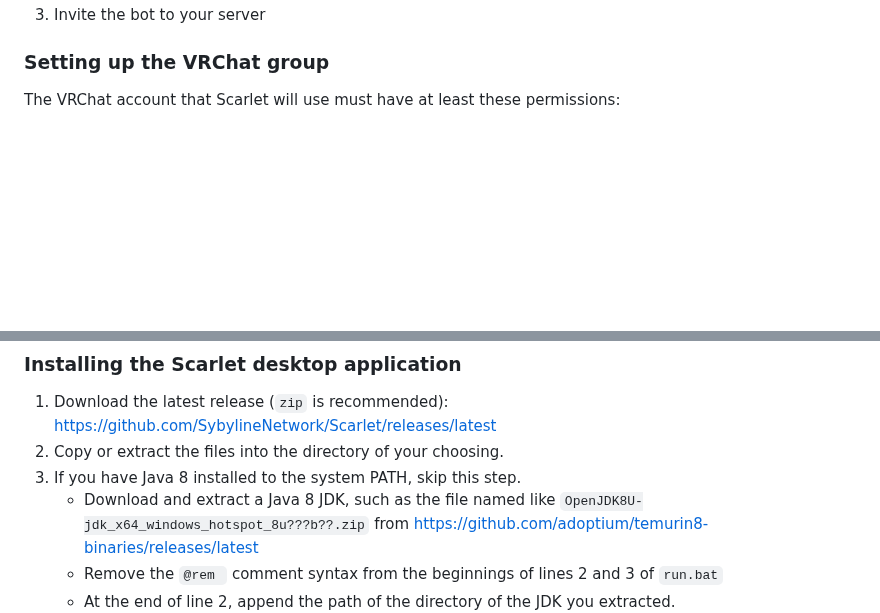
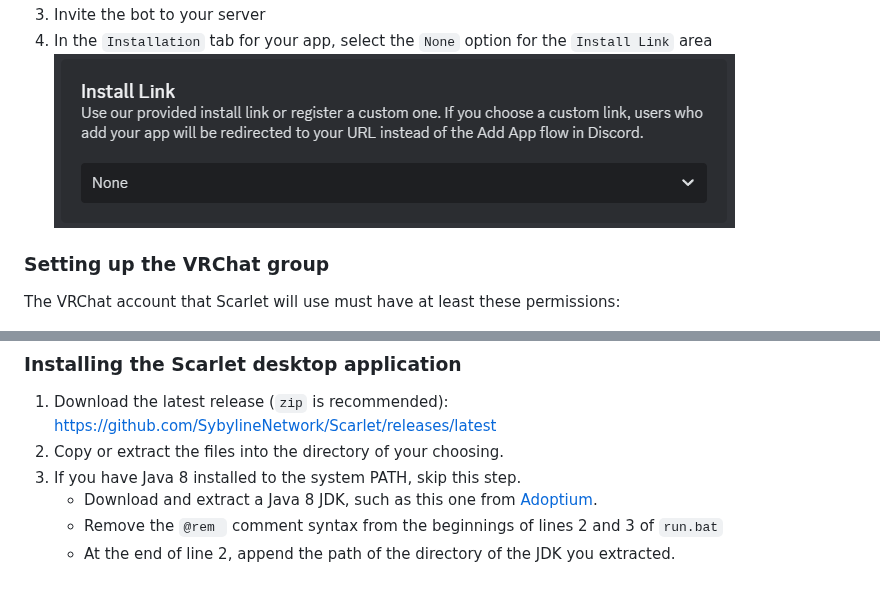
Before and after one commit to SybylineNetwork/Scarlet, a Markdown page: README.md, 2 parts joined by grey strips. Drawn GitHub-style; pictures changed too: images/setup_install_link.png (added); blank space fills up the shorter version.

```diff
--- a/README.md
+++ b/README.md
@@ -120,6 +120,8 @@ Scarlet requires some permissions above the bare defaults:
     - Enable the `Server Members` and `Presence` intents in the `Privileged Gateway Intents` area.<br>
       ![setup privileged gateway intents](https://github.com/SybylineNetwork/Scarlet/blob/main/images/setup_privileged_gateway_intents.png?raw=true)
 3. Invite the bot to your server
+4. In the `Installation` tab for your app, select the `None` option for the `Install Link` area<br>
+   ![setup install link](https://github.com/SybylineNetwork/Scarlet/blob/main/images/setup_install_link.png?raw=true)
 
 ### Setting up the VRChat group
 
@@ -136,7 +138,7 @@ All such actions (e.g., kicking or banning a user) must be performed via first-p
 1. Download the latest release (`zip` is recommended): https://github.com/SybylineNetwork/Scarlet/releases/latest
 2. Copy or extract the files into the directory of your choosing.
 3. If you have Java 8 installed to the system PATH, skip this step.
-    - Download and extract a Java 8 JDK, such as the file named like `OpenJDK8U-jdk_x64_windows_hotspot_8u???b??.zip` from https://github.com/adoptium/temurin8-binaries/releases/latest
+    - Download and extract a Java 8 JDK, such as this one from [Adoptium](https://adoptium.net/temurin/releases/?os=windows&arch=x64&package=jdk&version=8).
     - Remove the `@rem ` comment syntax from the beginnings of lines 2 and 3 of `run.bat`
     - At the end of line 2, append the path of the directory of the JDK you extracted.<br>
       ![setup edit runner](https://github.com/SybylineNetwork/Scarlet/blob/main/images/setup_edit_runner.png?raw=true)
```
Also changed, not shown: CHANGELOG.md (+9 -0 lines), 17 other files.
